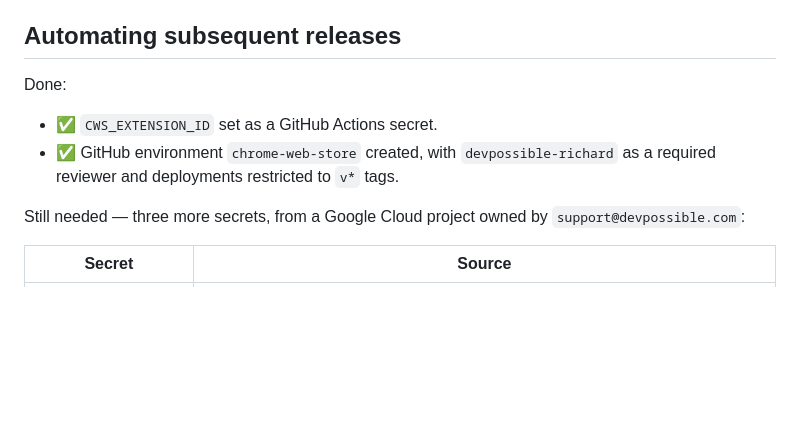
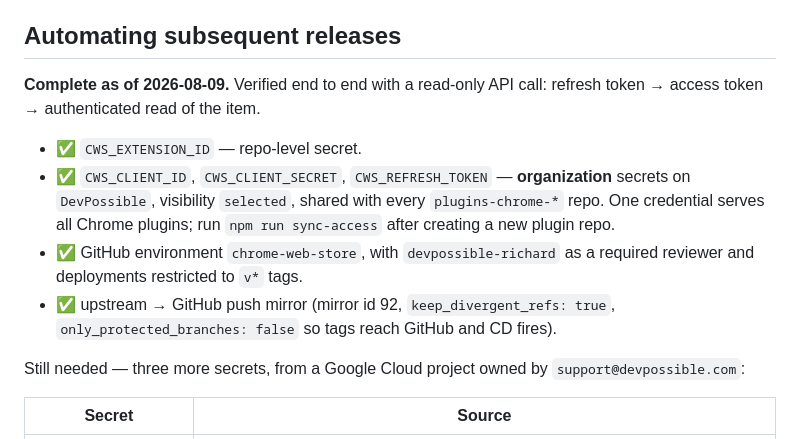
Before and after one commit to DevPossible/plugins-chrome-NewTabControl, a Markdown page: STORE-LISTING.md, the part around the change. GitHub-like rendering; blank space fills up the shorter version.

Commit message:
docs: record the completed publishing credential setup
Also the first commit pushed only to upstream - GitHub should receive it
through the push mirror rather than a second manual push.

```diff
--- a/STORE-LISTING.md
+++ b/STORE-LISTING.md
@@ -163,11 +163,18 @@ The item ID is public, not a secret — it appears in every install URL.
 
 ## Automating subsequent releases
 
-Done:
+**Complete as of 2026-08-09.** Verified end to end with a read-only API call:
+refresh token → access token → authenticated read of the item.
 
-- ✅ `CWS_EXTENSION_ID` set as a GitHub Actions secret.
-- ✅ GitHub environment `chrome-web-store` created, with `devpossible-richard`
-  as a required reviewer and deployments restricted to `v*` tags.
+- ✅ `CWS_EXTENSION_ID` — repo-level secret.
+- ✅ `CWS_CLIENT_ID`, `CWS_CLIENT_SECRET`, `CWS_REFRESH_TOKEN` — **organization**
+  secrets on `DevPossible`, visibility `selected`, shared with every
+  `plugins-chrome-*` repo. One credential serves all Chrome plugins; run
+  `npm run sync-access` after creating a new plugin repo.
+- ✅ GitHub environment `chrome-web-store`, with `devpossible-richard` as a
+  required reviewer and deployments restricted to `v*` tags.
+- ✅ upstream → GitHub push mirror (mirror id 92, `keep_divergent_refs: true`,
+  `only_protected_branches: false` so tags reach GitHub and CD fires).
 
 Still needed — three more secrets, from a Google Cloud project owned by
 `support@devpossible.com`:
```
